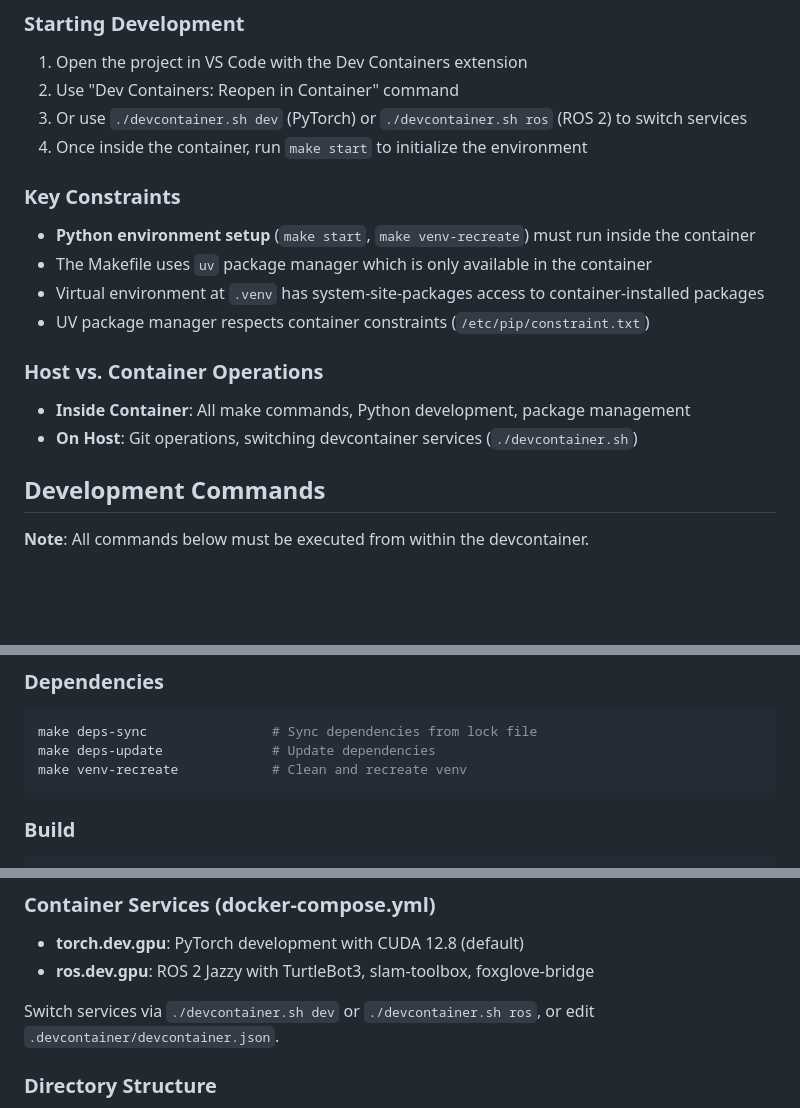
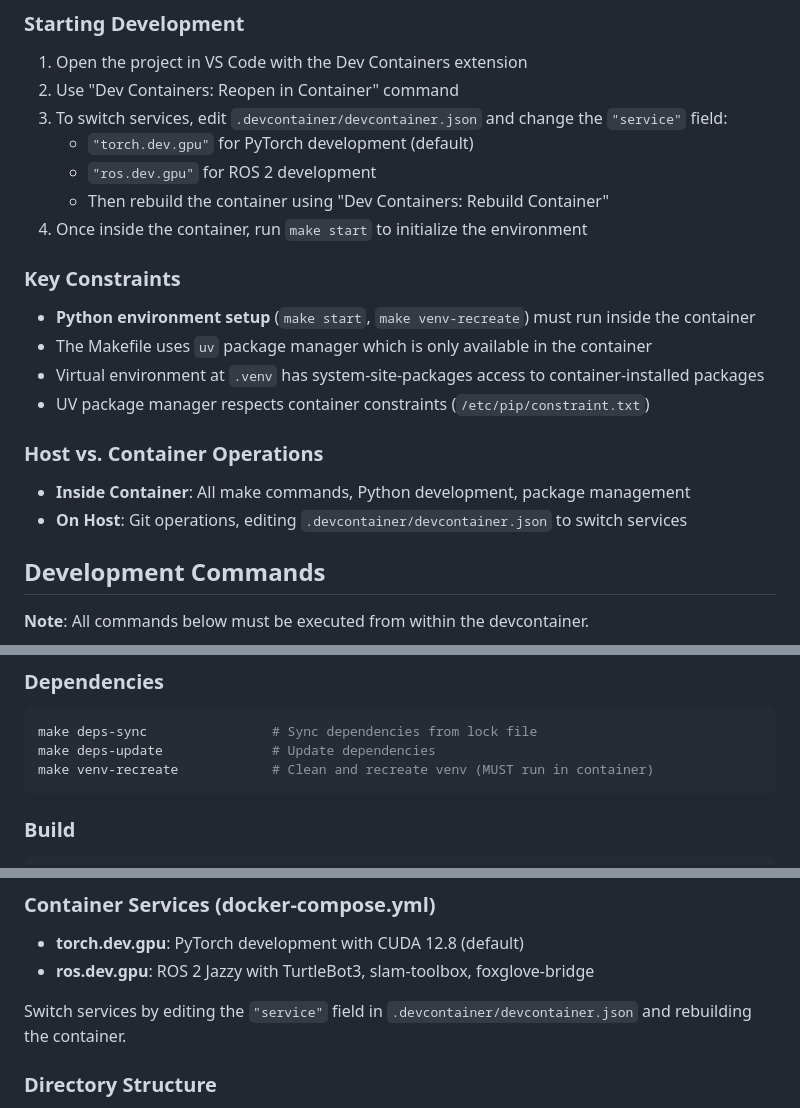
Before and after one commit to pantelis/eng-ai-agents, a Markdown page: CLAUDE.md, 3 parts joined by grey strips. Drawn GitHub-style; blank space fills up the shorter version.

Commit message:
Update CLAUDE.md to clarify service switching instructions and emphasize container constraints

````diff
--- a/CLAUDE.md
+++ b/CLAUDE.md
@@ -13,7 +13,10 @@ Educational Docker-based development environment for AI/ML and robotics courses.
 ### Starting Development
 1. Open the project in VS Code with the Dev Containers extension
 2. Use "Dev Containers: Reopen in Container" command
-3. Or use `./devcontainer.sh dev` (PyTorch) or `./devcontainer.sh ros` (ROS 2) to switch services
+3. To switch services, edit `.devcontainer/devcontainer.json` and change the `"service"` field:
+   - `"torch.dev.gpu"` for PyTorch development (default)
+   - `"ros.dev.gpu"` for ROS 2 development
+   - Then rebuild the container using "Dev Containers: Rebuild Container"
 4. Once inside the container, run `make start` to initialize the environment
 
 ### Key Constraints
@@ -24,7 +27,7 @@ Educational Docker-based development environment for AI/ML and robotics courses.
 
 ### Host vs. Container Operations
 - **Inside Container**: All make commands, Python development, package management
-- **On Host**: Git operations, switching devcontainer services (`./devcontainer.sh`)
+- **On Host**: Git operations, editing `.devcontainer/devcontainer.json` to switch services
 
 ## Development Commands
 
@@ -57,7 +60,7 @@ make test-cov                 # Pytest with coverage (HTML + terminal)
 ```bash
 make deps-sync                # Sync dependencies from lock file
 make deps-update              # Update dependencies
-make venv-recreate            # Clean and recreate venv
+make venv-recreate            # Clean and recreate venv (MUST run in container)
 ```
 
 ### Build
@@ -72,7 +75,7 @@ make clean                    # Remove build artifacts
 - **torch.dev.gpu**: PyTorch development with CUDA 12.8 (default)
 - **ros.dev.gpu**: ROS 2 Jazzy with TurtleBot3, slam-toolbox, foxglove-bridge
 
-Switch services via `./devcontainer.sh dev` or `./devcontainer.sh ros`, or edit `.devcontainer/devcontainer.json`.
+Switch services by editing the `"service"` field in `.devcontainer/devcontainer.json` and rebuilding the container.
 
 ### Directory Structure
 - `assignments/` - Jupyter notebooks for course assignments
````
